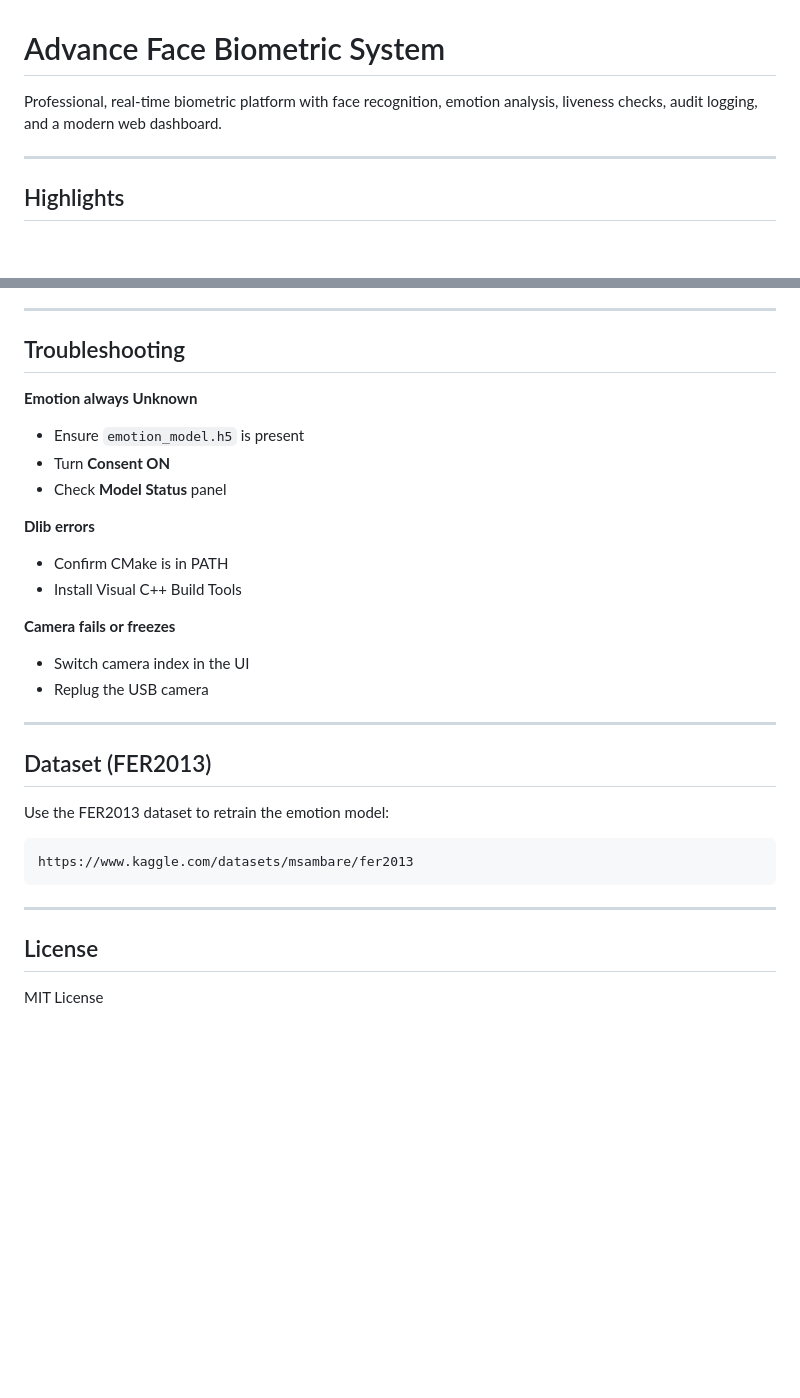
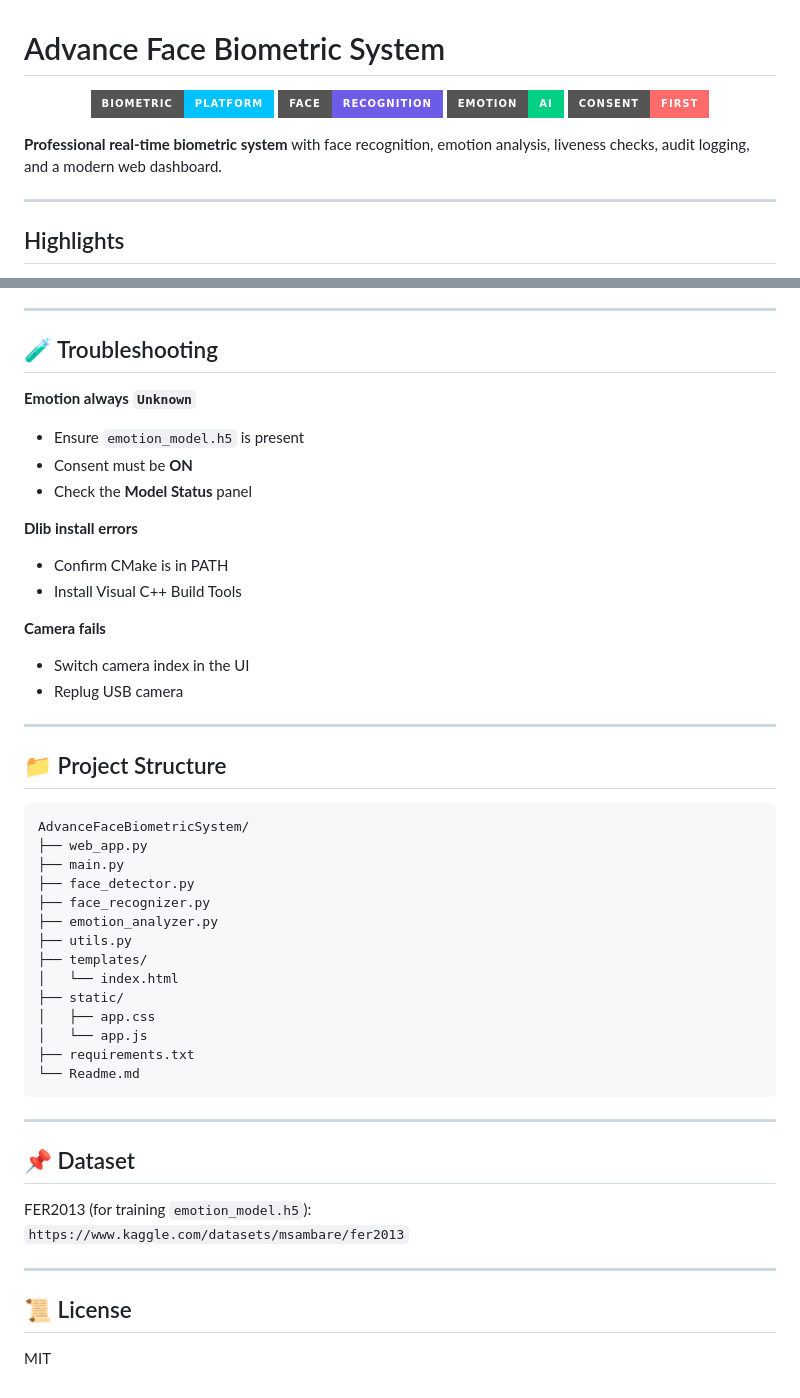
Before and after one commit to Madhav2246/AdvanceBiometricSystem, a Markdown page: Readme.md, 2 parts joined by grey strips. GitHub-like rendering; badges without logos; blank space fills up the shorter version.

````diff
--- a/Readme.md
+++ b/Readme.md
@@ -1,6 +1,13 @@
 # Advance Face Biometric System
 
-Professional, real‑time biometric platform with face recognition, emotion analysis, liveness checks, audit logging, and a modern web dashboard.
+<p align="center">
+  <img src="https://img.shields.io/badge/Biometric-Platform-00c2ff?style=for-the-badge" />
+  <img src="https://img.shields.io/badge/Face-Recognition-6c5ce7?style=for-the-badge" />
+  <img src="https://img.shields.io/badge/Emotion-AI-00d084?style=for-the-badge" />
+  <img src="https://img.shields.io/badge/Consent-First-ff6b6b?style=for-the-badge" />
+</p>
+
+**Professional real‑time biometric system** with face recognition, emotion analysis, liveness checks, audit logging, and a modern web dashboard.
 
 ---
 
@@ -146,29 +142,47 @@ Use the **Export Audit Log** button in the UI to download the file.
 
 ---
 
-## Troubleshooting
-**Emotion always Unknown**
+## 🧪 Troubleshooting
+**Emotion always `Unknown`**
 - Ensure `emotion_model.h5` is present
-- Turn **Consent ON**
-- Check **Model Status** panel
+- Consent must be **ON**
+- Check the **Model Status** panel
 
-**Dlib errors**
+**Dlib install errors**
 - Confirm CMake is in PATH
 - Install Visual C++ Build Tools
 
-**Camera fails or freezes**
+**Camera fails**
 - Switch camera index in the UI
-- Replug the USB camera
+- Replug USB camera
 
 ---
 
-## Dataset (FER2013)
-Use the FER2013 dataset to retrain the emotion model:
+## 📁 Project Structure
 ```
-https://www.kaggle.com/datasets/msambare/fer2013
+AdvanceFaceBiometricSystem/
+├── web_app.py
+├── main.py
+├── face_detector.py
+├── face_recognizer.py
+├── emotion_analyzer.py
+├── utils.py
+├── templates/
+│   └── index.html
+├── static/
+│   ├── app.css
+│   └── app.js
+├── requirements.txt
+└── Readme.md
 ```
 
 ---
 
-## License
-MIT License
+## 📌 Dataset
+FER2013 (for training `emotion_model.h5`):
+`https://www.kaggle.com/datasets/msambare/fer2013`
+
+---
+
+## 📜 License
+MIT
````
Also changed, not shown: other parts of Readme.md (+14 -25 lines).
